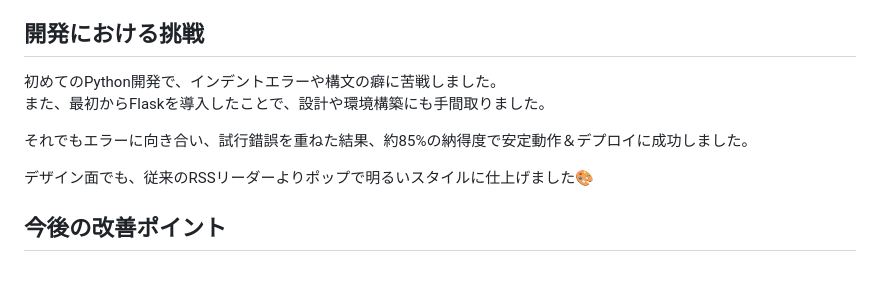
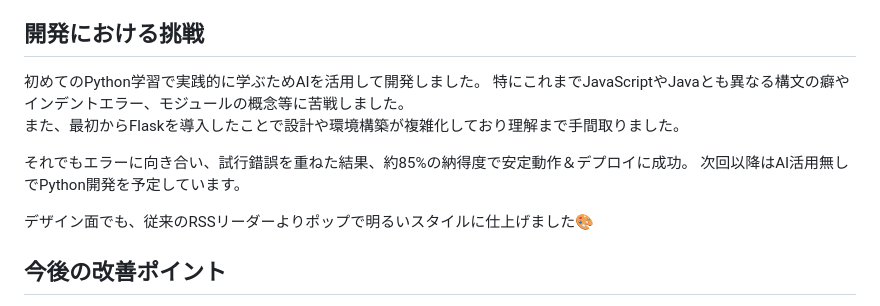
Before and after one commit to 0522mIke/rss-reader, a Markdown page: README.md, the part around the change. Drawn GitHub-style; blank space fills up the shorter version.

```diff
--- a/README.md
+++ b/README.md
@@ -73,13 +73,14 @@ rss-reader-olive.vercel.app
 
 ## 開発における挑戦
 
-初めてのPython開発で、インデントエラーや構文の癖に苦戦しました。
-また、最初からFlaskを導入したことで、設計や環境構築にも手間取りました。
+初めてのPython学習で実践的に学ぶためAIを活用して開発しました。
+特にこれまでJavaScriptやJavaとも異なる構文の癖やインデントエラー、モジュールの概念等に苦戦しました。
+また、最初からFlaskを導入したことで設計や環境構築が複雑化しており理解まで手間取りました。
 
-それでもエラーに向き合い、試行錯誤を重ねた結果、約85%の納得度で安定動作＆デプロイに成功しました。
+それでもエラーに向き合い、試行錯誤を重ねた結果、約85%の納得度で安定動作＆デプロイに成功。
+次回以降はAI活用無しでPython開発を予定しています。
 
 デザイン面でも、従来のRSSリーダーよりポップで明るいスタイルに仕上げました🎨
-
 
 
 ## 今後の改善ポイント
```
